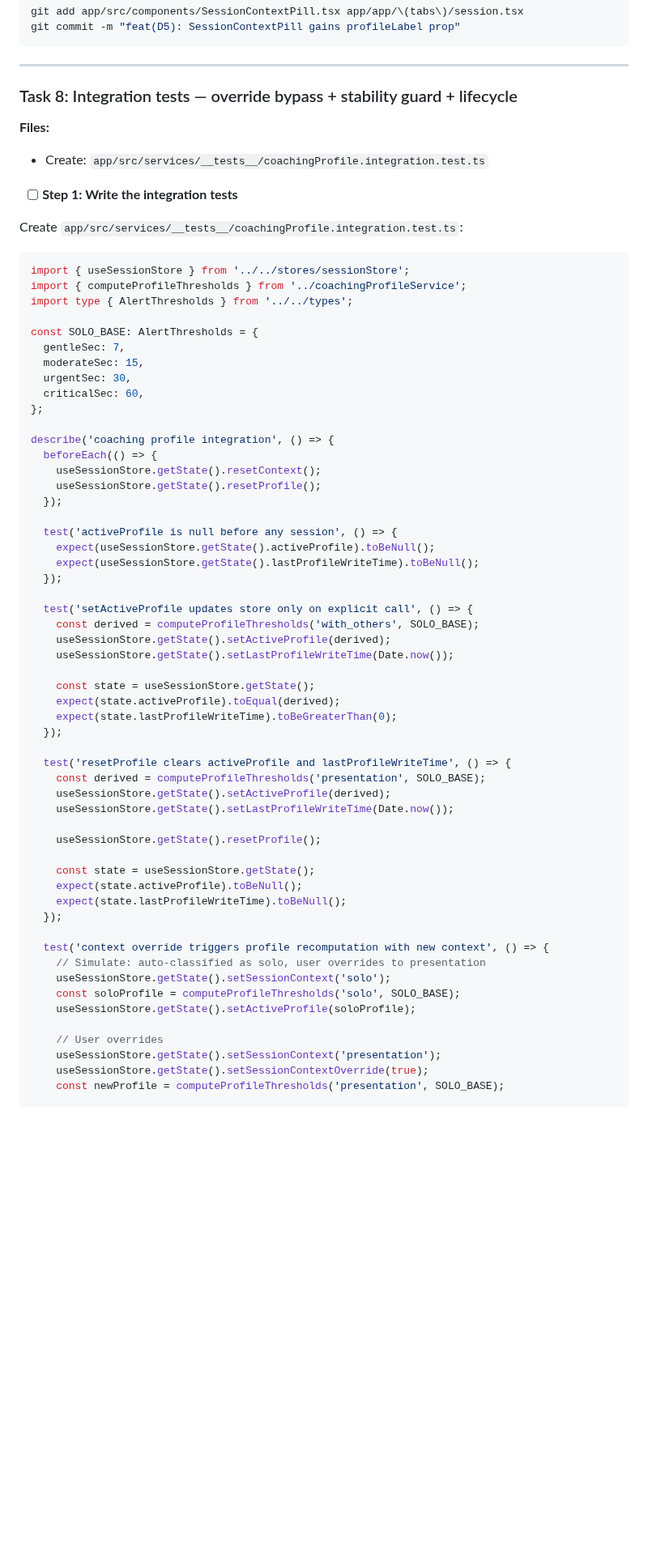
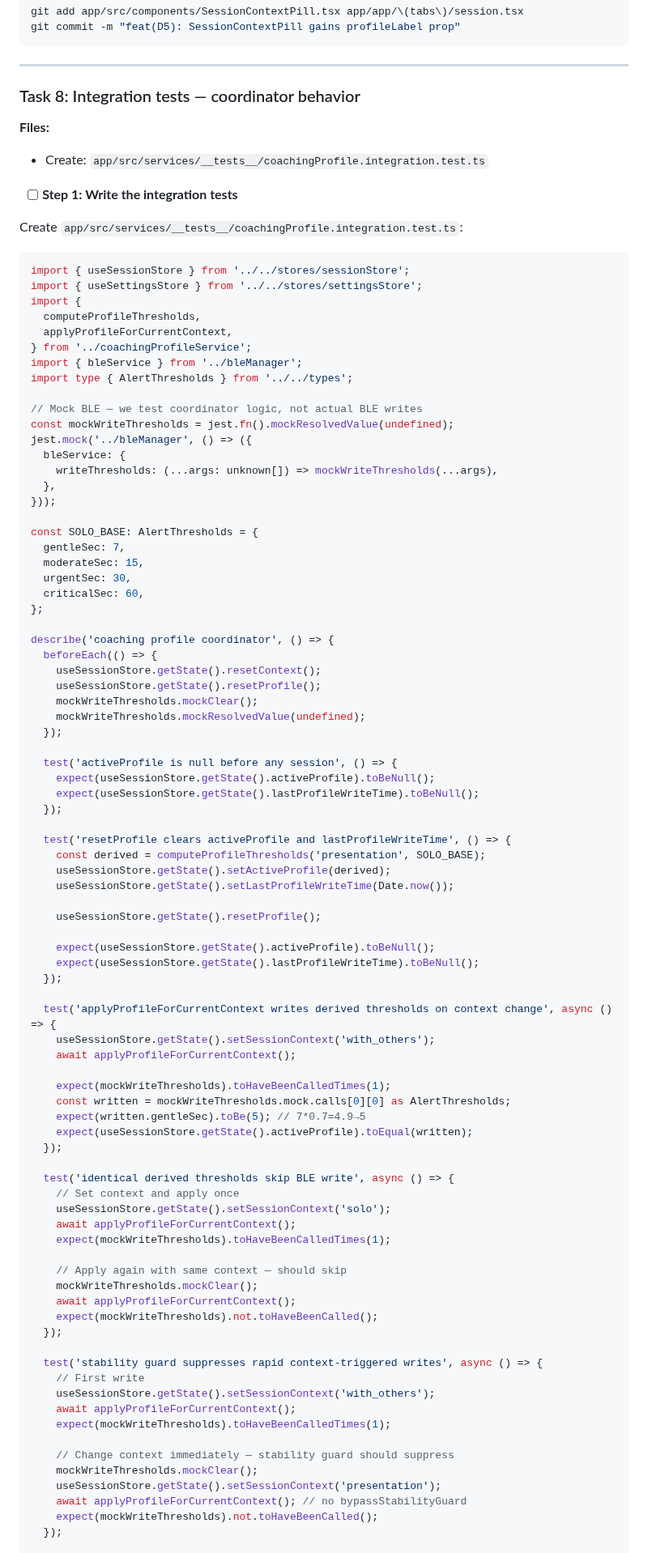
Before and after one commit to ccraig09/rambling-guardian, a Markdown page: docs/plans/2026-04-11-d5-coaching-profiles.md, the part around one of its changes. Shown at 81% size. GitHub-like rendering; blank space fills up the shorter version.

````diff
--- a/docs/plans/2026-04-11-d5-coaching-profiles.md
+++ b/docs/plans/2026-04-11-d5-coaching-profiles.md
@@ -763,7 +772,7 @@ git commit -m "feat(D5): SessionContextPill gains profileLabel prop"
 
 ---
 
-### Task 8: Integration tests — override bypass + stability guard + lifecycle
+### Task 8: Integration tests — coordinator behavior
 
 **Files:**
 - Create: `app/src/services/__tests__/coachingProfile.integration.test.ts`
@@ -774,8 +783,21 @@ Create `app/src/services/__tests__/coachingProfile.integration.test.ts`:
 
 ```typescript
 import { useSessionStore } from '../../stores/sessionStore';
-import { computeProfileThresholds } from '../coachingProfileService';
+import { useSettingsStore } from '../../stores/settingsStore';
+import {
+  computeProfileThresholds,
+  applyProfileForCurrentContext,
+} from '../coachingProfileService';
+import { bleService } from '../bleManager';
 import type { AlertThresholds } from '../../types';
+
+// Mock BLE — we test coordinator logic, not actual BLE writes
+const mockWriteThresholds = jest.fn().mockResolvedValue(undefined);
+jest.mock('../bleManager', () => ({
+  bleService: {
+    writeThresholds: (...args: unknown[]) => mockWriteThresholds(...args),
+  },
+}));
 
 const SOLO_BASE: AlertThresholds = {
   gentleSec: 7,
@@ -784,25 +806,17 @@ const SOLO_BASE: AlertThresholds = {
   criticalSec: 60,
 };
 
-describe('coaching profile integration', () => {
+describe('coaching profile coordinator', () => {
   beforeEach(() => {
     useSessionStore.getState().resetContext();
     useSessionStore.getState().resetProfile();
+    mockWriteThresholds.mockClear();
+    mockWriteThresholds.mockResolvedValue(undefined);
   });
 
   test('activeProfile is null before any session', () => {
     expect(useSessionStore.getState().activeProfile).toBeNull();
     expect(useSessionStore.getState().lastProfileWriteTime).toBeNull();
-  });
-
-  test('setActiveProfile updates store only on explicit call', () => {
-    const derived = computeProfileThresholds('with_others', SOLO_BASE);
-    useSessionStore.getState().setActiveProfile(derived);
-    useSessionStore.getState().setLastProfileWriteTime(Date.now());
-
-    const state = useSessionStore.getState();
-    expect(state.activeProfile).toEqual(derived);
-    expect(state.lastProfileWriteTime).toBeGreaterThan(0);
   });
 
   test('resetProfile clears activeProfile and lastProfileWriteTime', () => {
@@ -812,19 +826,42 @@ describe('coaching profile integration', () => {
 
     useSessionStore.getState().resetProfile();
 
-    const state = useSessionStore.getState();
-    expect(state.activeProfile).toBeNull();
-    expect(state.lastProfileWriteTime).toBeNull();
+    expect(useSessionStore.getState().activeProfile).toBeNull();
+    expect(useSessionStore.getState().lastProfileWriteTime).toBeNull();
   });
 
-  test('context override triggers profile recomputation with new context', () => {
-    // Simulate: auto-classified as solo, user overrides to presentation
+  test('applyProfileForCurrentContext writes derived thresholds on context change', async () => {
+    useSessionStore.getState().setSessionContext('with_others');
+    await applyProfileForCurrentContext();
+
+    expect(mockWriteThresholds).toHaveBeenCalledTimes(1);
+    const written = mockWriteThresholds.mock.calls[0][0] as AlertThresholds;
+    expect(written.gentleSec).toBe(5); // 7*0.7=4.9→5
+    expect(useSessionStore.getState().activeProfile).toEqual(written);
+  });
+
+  test('identical derived thresholds skip BLE write', async () => {
+    // Set context and apply once
     useSessionStore.getState().setSessionContext('solo');
-    const soloProfile = computeProfileThresholds('solo', SOLO_BASE);
-    useSessionStore.getState().setActiveProfile(soloProfile);
+    await applyProfileForCurrentContext();
+    expect(mockWriteThresholds).toHaveBeenCalledTimes(1);
 
-    // User overrides
+    // Apply again with same context — should skip
+    mockWriteThresholds.mockClear();
+    await applyProfileForCurrentContext();
+    expect(mockWriteThresholds).not.toHaveBeenCalled();
+  });
+
+  test('stability guard suppresses rapid context-triggered writes', async () => {
+    // First write
+    useSessionStore.getState().setSessionContext('with_others');
+    await applyProfileForCurrentContext();
+    expect(mockWriteThresholds).toHaveBeenCalledTimes(1);
+
+    // Change context immediately — stability guard should suppress
+    mockWriteThresholds.mockClear();
     useSessionStore.getState().setSessionContext('presentation');
-    useSessionStore.getState().setSessionContextOverride(true);
-    const newProfile = computeProfileThresholds('presentation', SOLO_BASE);
+    await applyProfileForCurrentContext(); // no bypassStabilityGuard
+    expect(mockWriteThresholds).not.toHaveBeenCalled();
+  });
 
````
Also changed, not shown: other parts of docs/plans/2026-04-11-d5-coaching-profiles.md (+58 -15 lines).
